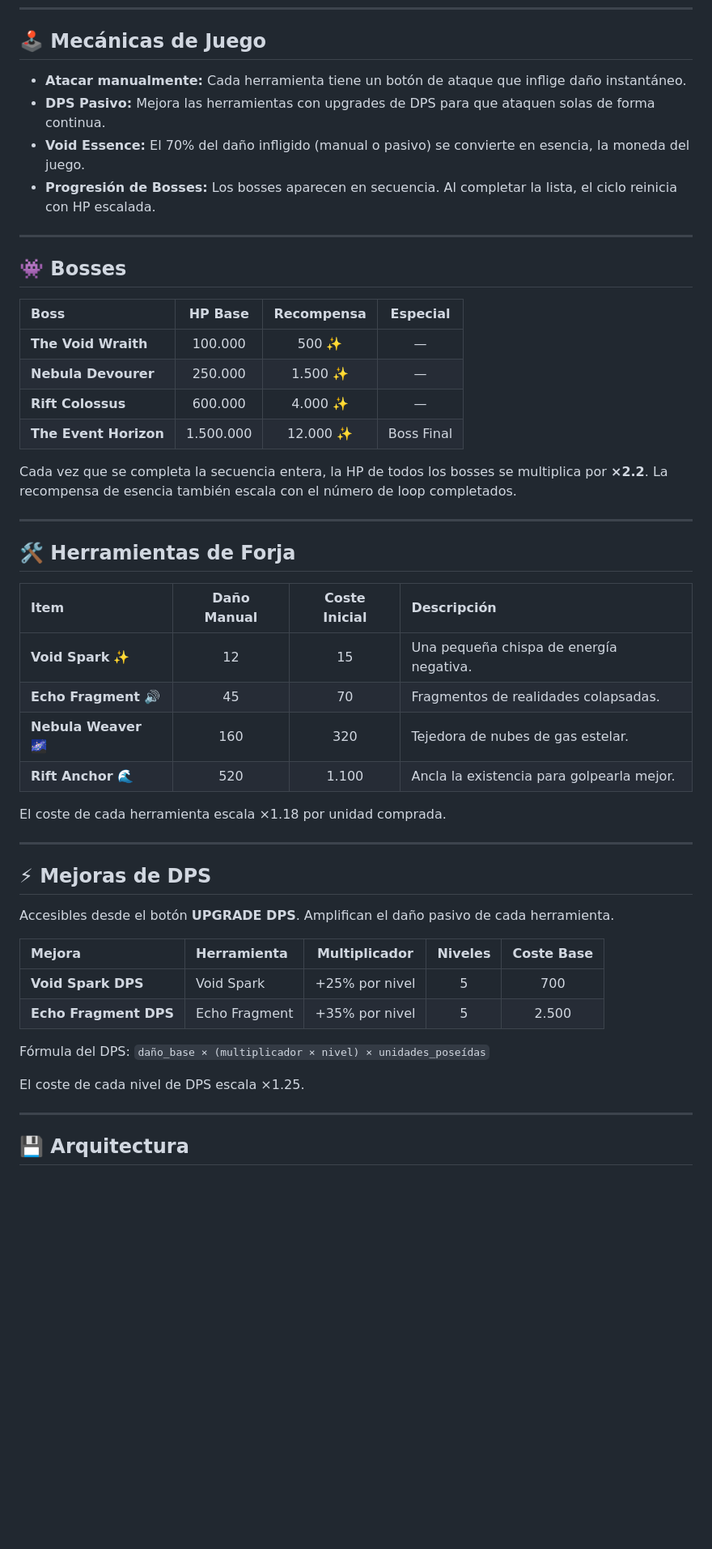
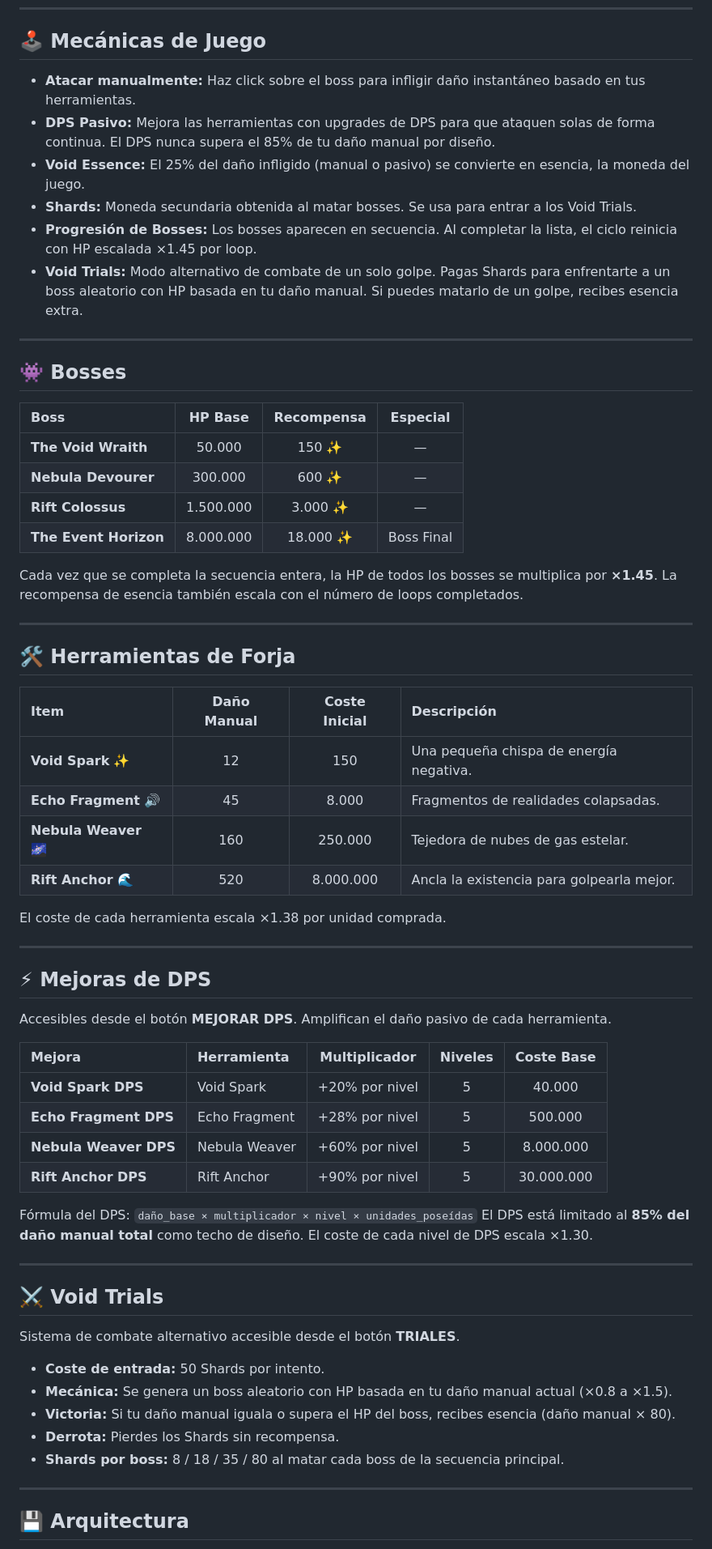
Before and after one commit to HeRoDaRu/void-forge, a Markdown page: README.md, the part around one of its changes. Shown at 81% size. Rendered like a GitHub page; blank space fills up the shorter version.

Commit message:
Update Roadmap and Readme with latest information

```diff
--- a/README.md
+++ b/README.md
@@ -7,10 +7,12 @@ Enfréntate a una secuencia de bosses del vacío, cosecha esencia y mejora tus h
 
 ## 🕹️ Mecánicas de Juego
 
-- **Atacar manualmente:** Cada herramienta tiene un botón de ataque que inflige daño instantáneo.
-- **DPS Pasivo:** Mejora las herramientas con upgrades de DPS para que ataquen solas de forma continua.
-- **Void Essence:** El 70% del daño infligido (manual o pasivo) se convierte en esencia, la moneda del juego.
-- **Progresión de Bosses:** Los bosses aparecen en secuencia. Al completar la lista, el ciclo reinicia con HP escalada.
+- **Atacar manualmente:** Haz click sobre el boss para infligir daño instantáneo basado en tus herramientas.
+- **DPS Pasivo:** Mejora las herramientas con upgrades de DPS para que ataquen solas de forma continua. El DPS nunca supera el 85% de tu daño manual por diseño.
+- **Void Essence:** El 25% del daño infligido (manual o pasivo) se convierte en esencia, la moneda del juego.
+- **Shards:** Moneda secundaria obtenida al matar bosses. Se usa para entrar a los Void Trials.
+- **Progresión de Bosses:** Los bosses aparecen en secuencia. Al completar la lista, el ciclo reinicia con HP escalada ×1.45 por loop.
+- **Void Trials:** Modo alternativo de combate de un solo golpe. Pagas Shards para enfrentarte a un boss aleatorio con HP basada en tu daño manual. Si puedes matarlo de un golpe, recibes esencia extra.
 
 ---
 
@@ -18,13 +20,13 @@ Enfréntate a una secuencia de bosses del vacío, cosecha esencia y mejora tus h
 
 | Boss | HP Base | Recompensa | Especial |
 | :--- | :---: | :---: | :---: |
-| **The Void Wraith** | 100.000 | 500 ✨ | — |
-| **Nebula Devourer** | 250.000 | 1.500 ✨ | — |
-| **Rift Colossus** | 600.000 | 4.000 ✨ | — |
-| **The Event Horizon** | 1.500.000 | 12.000 ✨ | Boss Final |
+| **The Void Wraith** | 50.000 | 150 ✨ | — |
+| **Nebula Devourer** | 300.000 | 600 ✨ | — |
+| **Rift Colossus** | 1.500.000 | 3.000 ✨ | — |
+| **The Event Horizon** | 8.000.000 | 18.000 ✨ | Boss Final |
 
-Cada vez que se completa la secuencia entera, la HP de todos los bosses se multiplica por **×2.2**.
-La recompensa de esencia también escala con el número de loop completados.
+Cada vez que se completa la secuencia entera, la HP de todos los bosses se multiplica por **×1.45**.
+La recompensa de esencia también escala con el número de loops completados.
 
 ---
 
@@ -32,27 +34,41 @@ La recompensa de esencia también escala con el número de loop completados.
 
 | Item | Daño Manual | Coste Inicial | Descripción |
 | :--- | :---: | :---: | :--- |
-| **Void Spark** ✨ | 12 | 15 | Una pequeña chispa de energía negativa. |
-| **Echo Fragment** 🔊 | 45 | 70 | Fragmentos de realidades colapsadas. |
-| **Nebula Weaver** 🌌 | 160 | 320 | Tejedora de nubes de gas estelar. |
-| **Rift Anchor** 🌊 | 520 | 1.100 | Ancla la existencia para golpearla mejor. |
+| **Void Spark** ✨ | 12 | 150 | Una pequeña chispa de energía negativa. |
+| **Echo Fragment** 🔊 | 45 | 8.000 | Fragmentos de realidades colapsadas. |
+| **Nebula Weaver** 🌌 | 160 | 250.000 | Tejedora de nubes de gas estelar. |
+| **Rift Anchor** 🌊 | 520 | 8.000.000 | Ancla la existencia para golpearla mejor. |
 
-El coste de cada herramienta escala ×1.18 por unidad comprada.
+El coste de cada herramienta escala ×1.38 por unidad comprada.
 
 ---
 
 ## ⚡ Mejoras de DPS
 
-Accesibles desde el botón **UPGRADE DPS**. Amplifican el daño pasivo de cada herramienta.
+Accesibles desde el botón **MEJORAR DPS**. Amplifican el daño pasivo de cada herramienta.
 
 | Mejora | Herramienta | Multiplicador | Niveles | Coste Base |
 | :--- | :--- | :---: | :---: | :---: |
-| **Void Spark DPS** | Void Spark | +25% por nivel | 5 | 700 |
-| **Echo Fragment DPS** | Echo Fragment | +35% por nivel | 5 | 2.500 |
+| **Void Spark DPS** | Void Spark | +20% por nivel | 5 | 40.000 |
+| **Echo Fragment DPS** | Echo Fragment | +28% por nivel | 5 | 500.000 |
+| **Nebula Weaver DPS** | Nebula Weaver | +60% por nivel | 5 | 8.000.000 |
+| **Rift Anchor DPS** | Rift Anchor | +90% por nivel | 5 | 30.000.000 |
 
-Fórmula del DPS: `daño_base × (multiplicador × nivel) × unidades_poseídas`
+Fórmula del DPS: `daño_base × multiplicador × nivel × unidades_poseídas`
+El DPS está limitado al **85% del daño manual total** como techo de diseño.
+El coste de cada nivel de DPS escala ×1.30.
 
-El coste de cada nivel de DPS escala ×1.25.
+---
+
+## ⚔️ Void Trials
+
+Sistema de combate alternativo accesible desde el botón **TRIALES**.
+
+- **Coste de entrada:** 50 Shards por intento.
+- **Mecánica:** Se genera un boss aleatorio con HP basada en tu daño manual actual (×0.8 a ×1.5).
+- **Victoria:** Si tu daño manual iguala o supera el HP del boss, recibes esencia (daño manual × 80).
+- **Derrota:** Pierdes los Shards sin recompensa.
+- **Shards por boss:** 8 / 18 / 35 / 80 al matar cada boss de la secuencia principal.
 
 ---
 
```
Also changed, not shown: other parts of README.md (+7 -4 lines), ROADMAP.md (added, +65 -0 lines).
